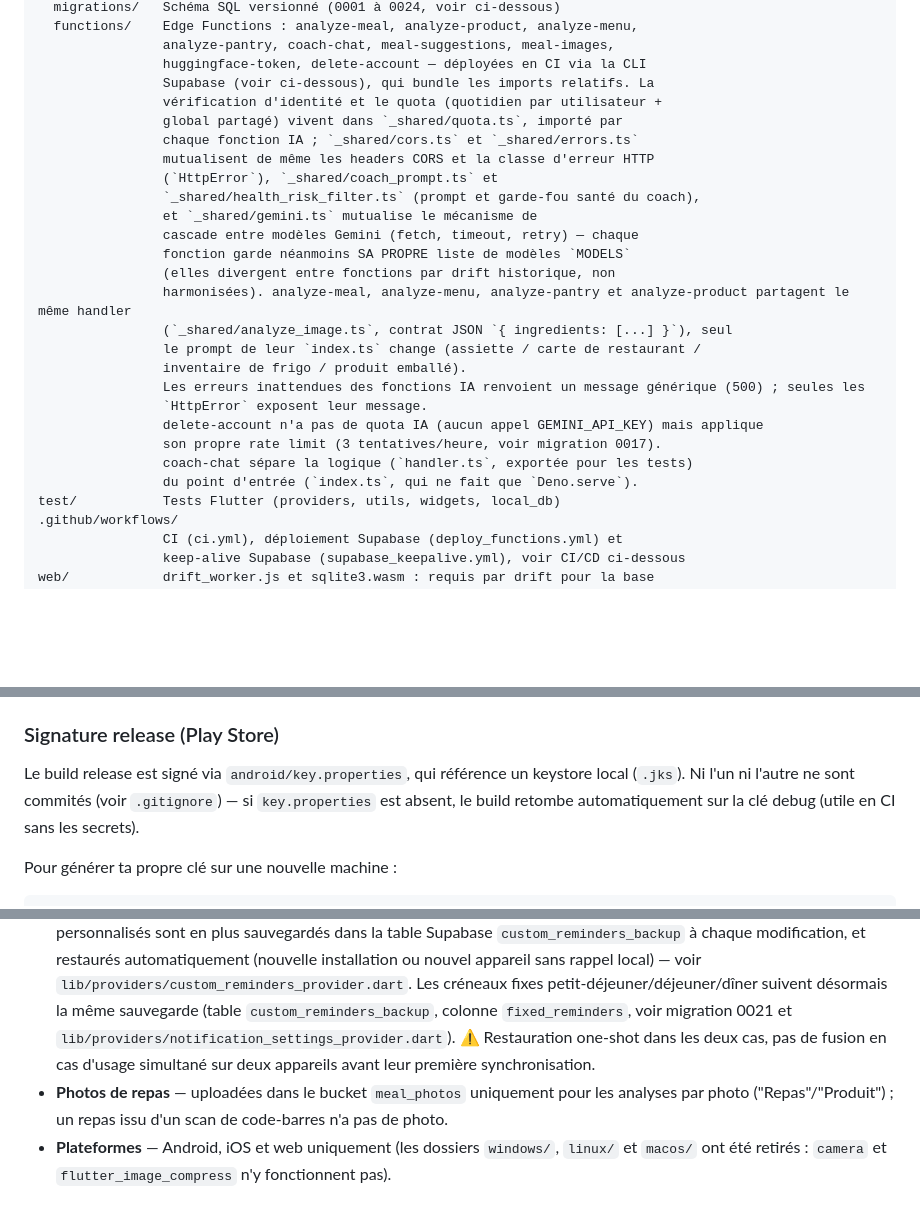
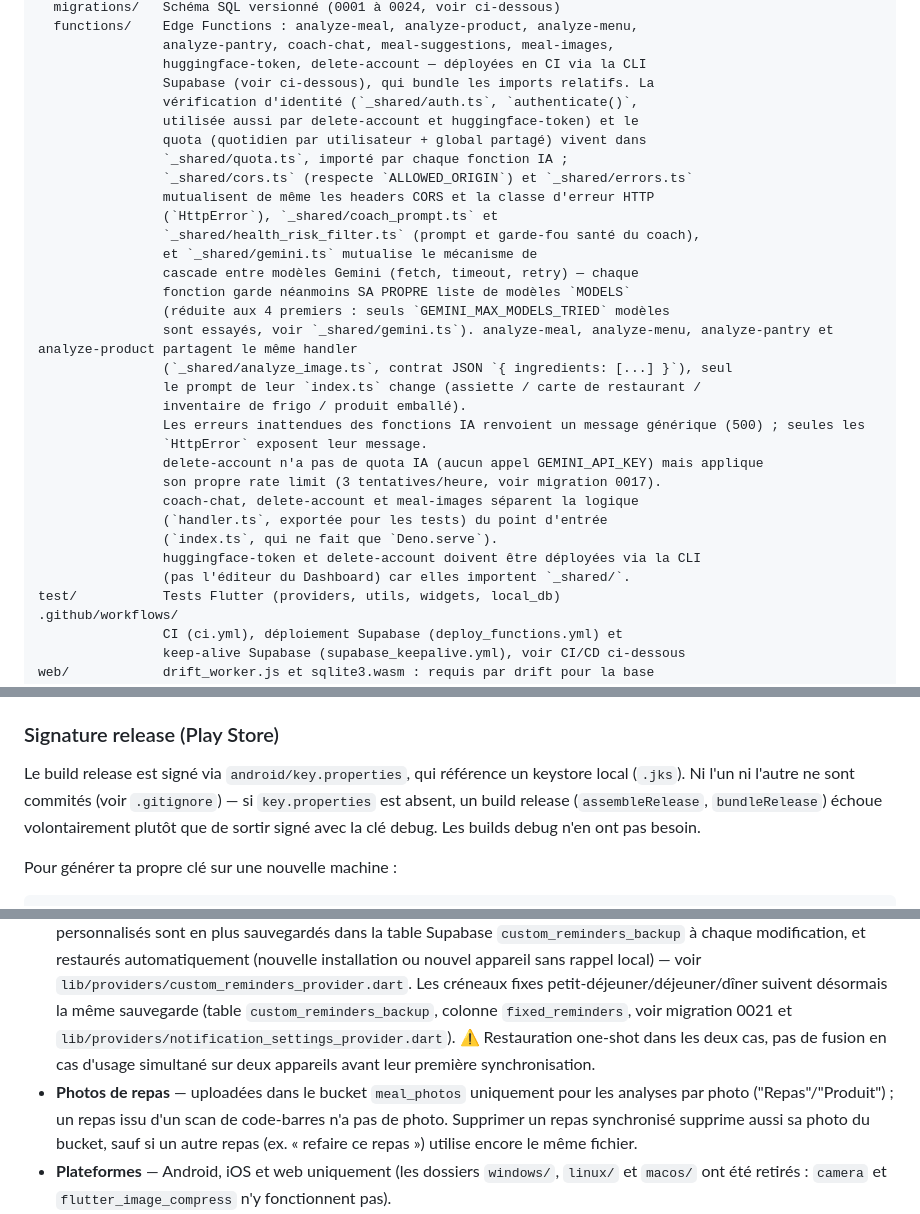
Before and after one commit to bagus-full-stack/ai-heath-chef, a Markdown page: README.md, 3 parts joined by grey strips. GitHub-like rendering; blank space fills up the shorter version.

Commit message:
README : auth partagee, quota PRO x10, signature release sans repli debug, suppression des photos

```diff
--- a/README.md
+++ b/README.md
@@ -118,17 +118,19 @@ supabase/
                 analyze-pantry, coach-chat, meal-suggestions, meal-images,
                 huggingface-token, delete-account — déployées en CI via la CLI
                 Supabase (voir ci-dessous), qui bundle les imports relatifs. La
-                vérification d'identité et le quota (quotidien par utilisateur +
-                global partagé) vivent dans `_shared/quota.ts`, importé par
-                chaque fonction IA ; `_shared/cors.ts` et `_shared/errors.ts`
+                vérification d'identité (`_shared/auth.ts`, `authenticate()`,
+                utilisée aussi par delete-account et huggingface-token) et le
+                quota (quotidien par utilisateur + global partagé) vivent dans
+                `_shared/quota.ts`, importé par chaque fonction IA ;
+                `_shared/cors.ts` (respecte `ALLOWED_ORIGIN`) et `_shared/errors.ts`
                 mutualisent de même les headers CORS et la classe d'erreur HTTP
                 (`HttpError`), `_shared/coach_prompt.ts` et
                 `_shared/health_risk_filter.ts` (prompt et garde-fou santé du coach),
                 et `_shared/gemini.ts` mutualise le mécanisme de
                 cascade entre modèles Gemini (fetch, timeout, retry) — chaque
                 fonction garde néanmoins SA PROPRE liste de modèles `MODELS`
-                (elles divergent entre fonctions par drift historique, non
-                harmonisées). analyze-meal, analyze-menu, analyze-pantry et analyze-product partagent le même handler
+                (réduite aux 4 premiers : seuls `GEMINI_MAX_MODELS_TRIED` modèles
+                sont essayés, voir `_shared/gemini.ts`). analyze-meal, analyze-menu, analyze-pantry et analyze-product partagent le même handler
                 (`_shared/analyze_image.ts`, contrat JSON `{ ingredients: [...] }`), seul
                 le prompt de leur `index.ts` change (assiette / carte de restaurant /
                 inventaire de frigo / produit emballé).
@@ -136,8 +138,11 @@ supabase/
                 `HttpError` exposent leur message.
                 delete-account n'a pas de quota IA (aucun appel GEMINI_API_KEY) mais applique
                 son propre rate limit (3 tentatives/heure, voir migration 0017).
-                coach-chat sépare la logique (`handler.ts`, exportée pour les tests)
-                du point d'entrée (`index.ts`, qui ne fait que `Deno.serve`).
+                coach-chat, delete-account et meal-images séparent la logique
+                (`handler.ts`, exportée pour les tests) du point d'entrée
+                (`index.ts`, qui ne fait que `Deno.serve`).
+                huggingface-token et delete-account doivent être déployées via la CLI
+                (pas l'éditeur du Dashboard) car elles importent `_shared/`.
 test/           Tests Flutter (providers, utils, widgets, local_db)
 .github/workflows/
                 CI (ci.yml), déploiement Supabase (deploy_functions.yml) et
@@ -226,7 +231,7 @@ L'APK généré se trouve dans `build/app/outputs/flutter-apk/app-release.apk`.
 
 ### Signature release (Play Store)
 
-Le build release est signé via `android/key.properties`, qui référence un keystore local (`.jks`). Ni l'un ni l'autre ne sont commités (voir `.gitignore`) — si `key.properties` est absent, le build retombe automatiquement sur la clé debug (utile en CI sans les secrets).
+Le build release est signé via `android/key.properties`, qui référence un keystore local (`.jks`). Ni l'un ni l'autre ne sont commités (voir `.gitignore`) — si `key.properties` est absent, un build release (`assembleRelease`, `bundleRelease`) échoue volontairement plutôt que de sortir signé avec la clé debug. Les builds debug n'en ont pas besoin.
 
 Pour générer ta propre clé sur une nouvelle machine :
 
@@ -275,7 +281,7 @@ Workflows GitHub Actions (`.github/workflows/`) :
 
 - **Repas, poids et hydratation hors ligne** — écrits dans une base SQLite locale (`lib/local_db/`) avant toute tentative réseau, puis synchronisés vers Supabase (tables `meals`/`weight_entries`/`hydration_entries`) au prochain démarrage ou retour de connexion, sans action de l'utilisateur. Pour le poids et l'hydratation, la synchronisation est aussi descendante (`syncEntries()` rapatrie les lignes présentes sur Supabase mais absentes en local) : l'historique se restaure après une désinstallation et se partage entre appareils. Le poids actuel du profil (`profiles.current_weight`, mis à jour à chaque pesée) reste la valeur utilisée pour l'IMC et les cibles caloriques, indépendamment de cet historique.
 - **Notifications locales, rappels personnalisés sauvegardés** — les rappels (créneaux fixes et personnalisés) sont programmés en local sur l'appareil (`flutter_local_notifications`) et persistés dans `shared_preferences`. Les rappels personnalisés sont en plus sauvegardés dans la table Supabase `custom_reminders_backup` à chaque modification, et restaurés automatiquement (nouvelle installation ou nouvel appareil sans rappel local) — voir `lib/providers/custom_reminders_provider.dart`. Les créneaux fixes petit-déjeuner/déjeuner/dîner suivent désormais la même sauvegarde (table `custom_reminders_backup`, colonne `fixed_reminders`, voir migration 0021 et `lib/providers/notification_settings_provider.dart`). ⚠️ Restauration one-shot dans les deux cas, pas de fusion en cas d'usage simultané sur deux appareils avant leur première synchronisation.
-- **Photos de repas** — uploadées dans le bucket `meal_photos` uniquement pour les analyses par photo ("Repas"/"Produit") ; un repas issu d'un scan de code-barres n'a pas de photo.
+- **Photos de repas** — uploadées dans le bucket `meal_photos` uniquement pour les analyses par photo ("Repas"/"Produit") ; un repas issu d'un scan de code-barres n'a pas de photo. Supprimer un repas synchronisé supprime aussi sa photo du bucket, sauf si un autre repas (ex. « refaire ce repas ») utilise encore le même fichier.
 - **Plateformes** — Android, iOS et web uniquement (les dossiers `windows/`, `linux/` et `macos/` ont été retirés : `camera` et `flutter_image_compress` n'y fonctionnent pas).
 - **Identité visuelle** — le logo source (`assets/icon/icon.png` / `icon_foreground.png`) alimente à la fois l'icône d'app (générée par `flutter_launcher_icons`, voir `pubspec.yaml`) et, depuis peu, le splash screen (Android/iOS) et l'écran de connexion. L'identifiant d'app est unifié en `com.aihealthchef.app` sur Android/iOS/macOS/Linux (Windows n'a pas d'identifiant de ce type).
 - **CGU/mentions légales à finaliser** — le contenu de `lib/screens/terms_screen.dart` décrit honnêtement le fonctionnement actuel de l'app (données collectées, absence de conseil médical, contenu généré par IA, abonnement, âge minimum) et identifie l'éditeur (Baga Assami, projet personnel sans société immatriculée) et son contact (`kSupportEmail`), mais reste un brouillon : le texte doit être relu par un professionnel du droit avant toute publication publique — un bandeau d'avertissement s'affiche sur l'écran tant que ce n'est pas fait.
```
Also changed, not shown: other parts of README.md (+2 -1 lines).
